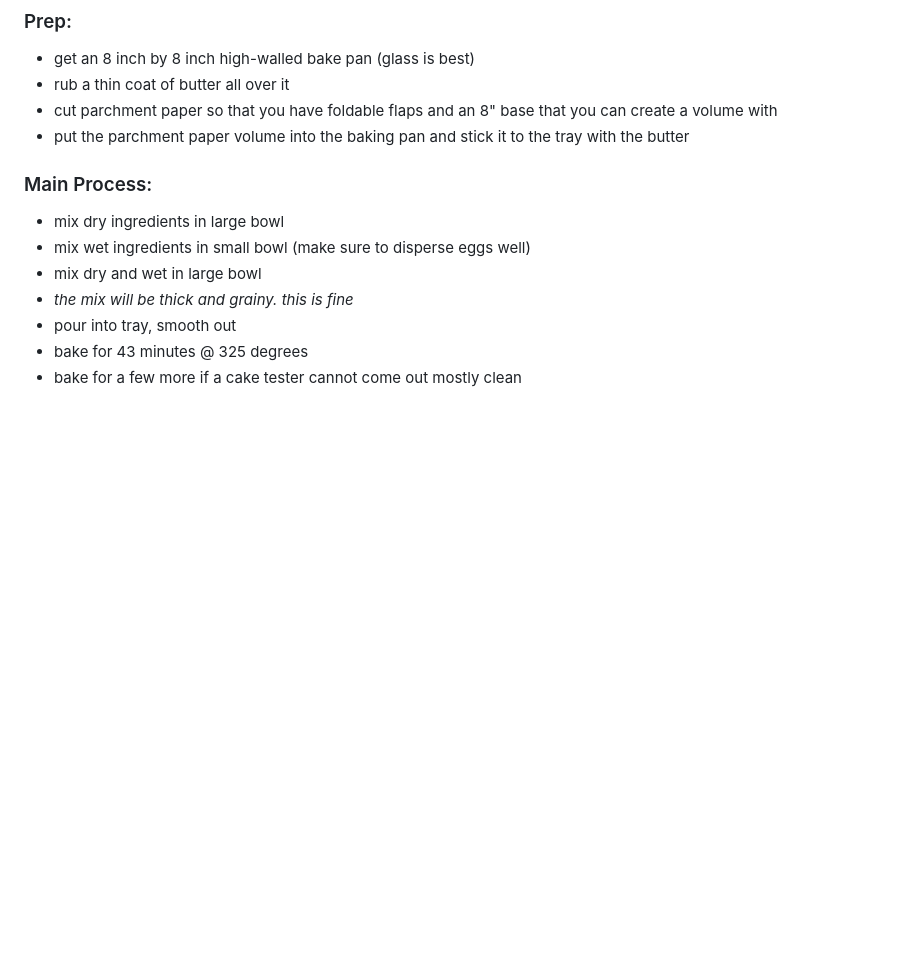
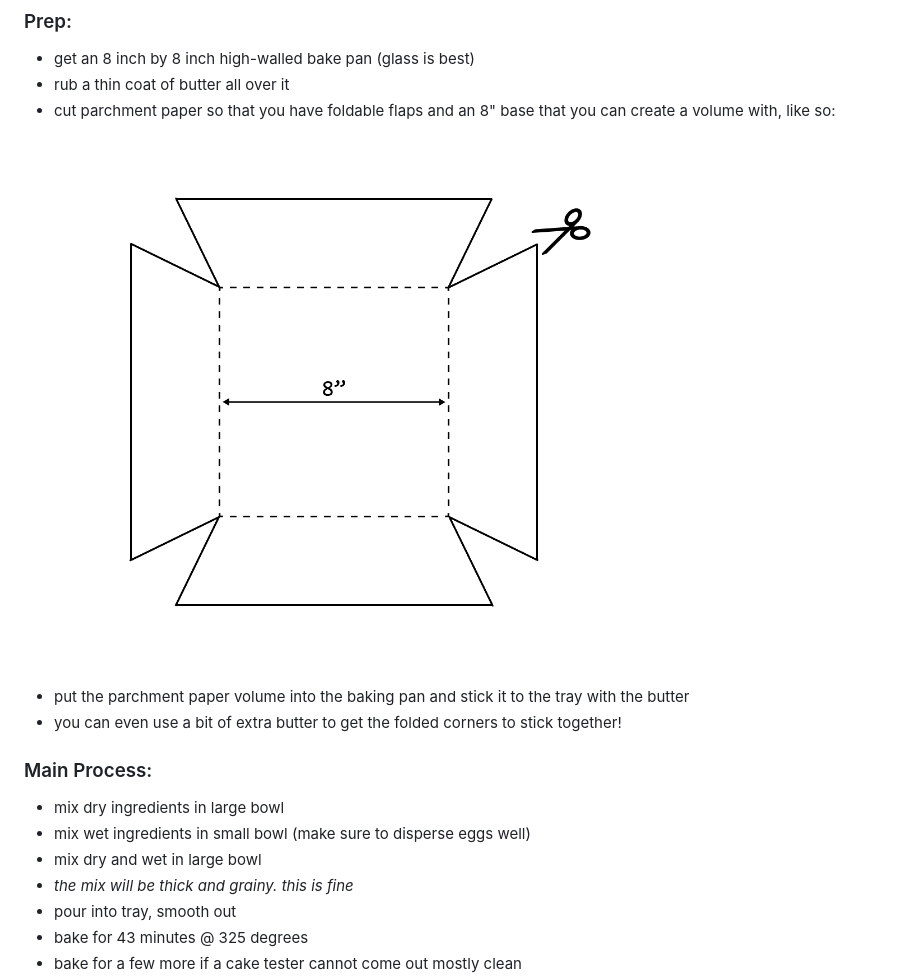
Before and after one commit to johnmays/recipes, a Markdown page: brownies.md, the part around the change. GitHub-like rendering; pictures changed too: images/parchment_paper.png (added); blank space fills up the shorter version.

Commit message:
added visual instruction for parchment paper

```diff
--- a/brownies.md
+++ b/brownies.md
@@ -20,8 +20,10 @@ A substantial brownie, with nuts.
 ### Prep:
 - get an 8 inch by 8 inch high-walled bake pan (glass is best)
 - rub a thin coat of butter all over it
-- cut parchment paper so that you have foldable flaps and an 8" base that you can create a volume with
+- cut parchment paper so that you have foldable flaps and an 8" base that you can create a volume with, like so:
+![cutting instructions for parchment paper](images/parchment_paper.png)
 - put the parchment paper volume into the baking pan and stick it to the tray with the butter
+- you can even use a bit of extra butter to get the folded corners to stick together!
 ### Main Process:
 - mix dry ingredients in large bowl
 - mix wet ingredients in small bowl (make sure to disperse eggs well)
```
Also changed, not shown: 1 other file.
